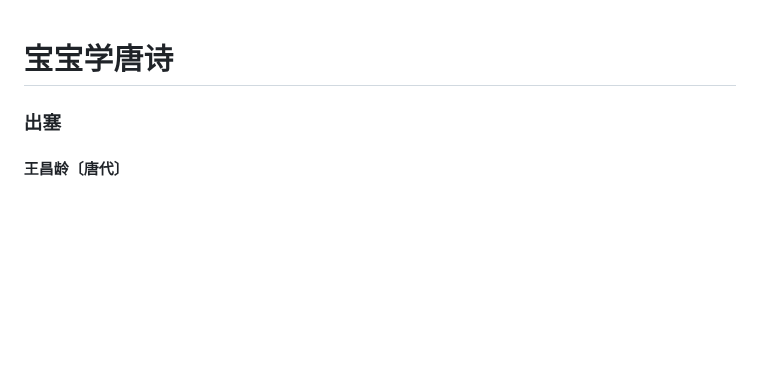
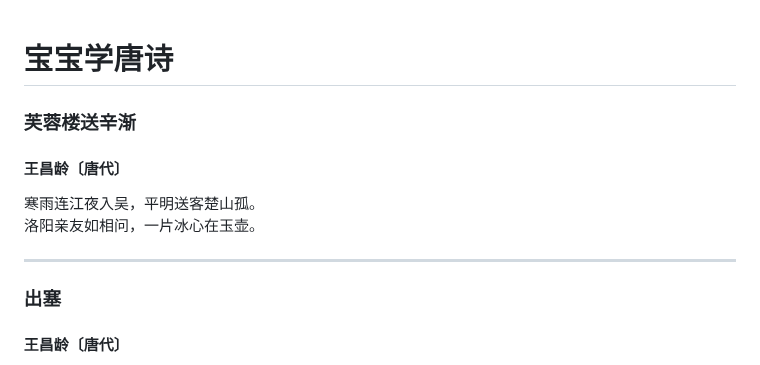
Before and after one commit to samoayk/samoayk.github.io, a Markdown page: 其他/宝宝学唐诗.md, the part around the change. GitHub-like rendering; blank space fills up the shorter version.

```diff
--- a/其他/宝宝学唐诗.md
+++ b/其他/宝宝学唐诗.md
@@ -1,4 +1,10 @@
 # 宝宝学唐诗
+### 芙蓉楼送辛渐
+#### 王昌龄〔唐代〕
+寒雨连江夜入吴，平明送客楚山孤。
+洛阳亲友如相问，一片冰心在玉壶。
+
+---
 ### 出塞
 #### 王昌龄〔唐代〕
 秦时明月汉时关，万里长征人未还。
```
